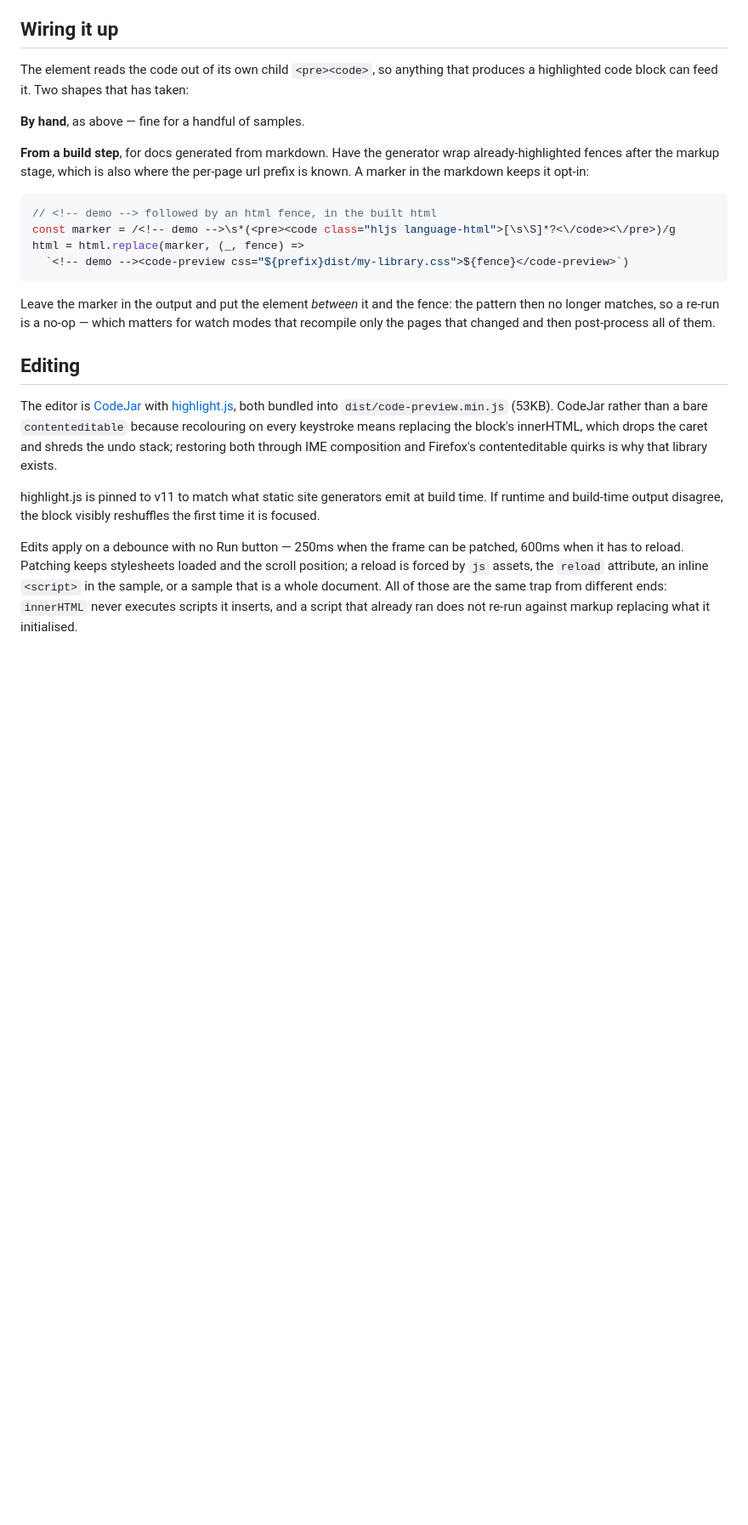
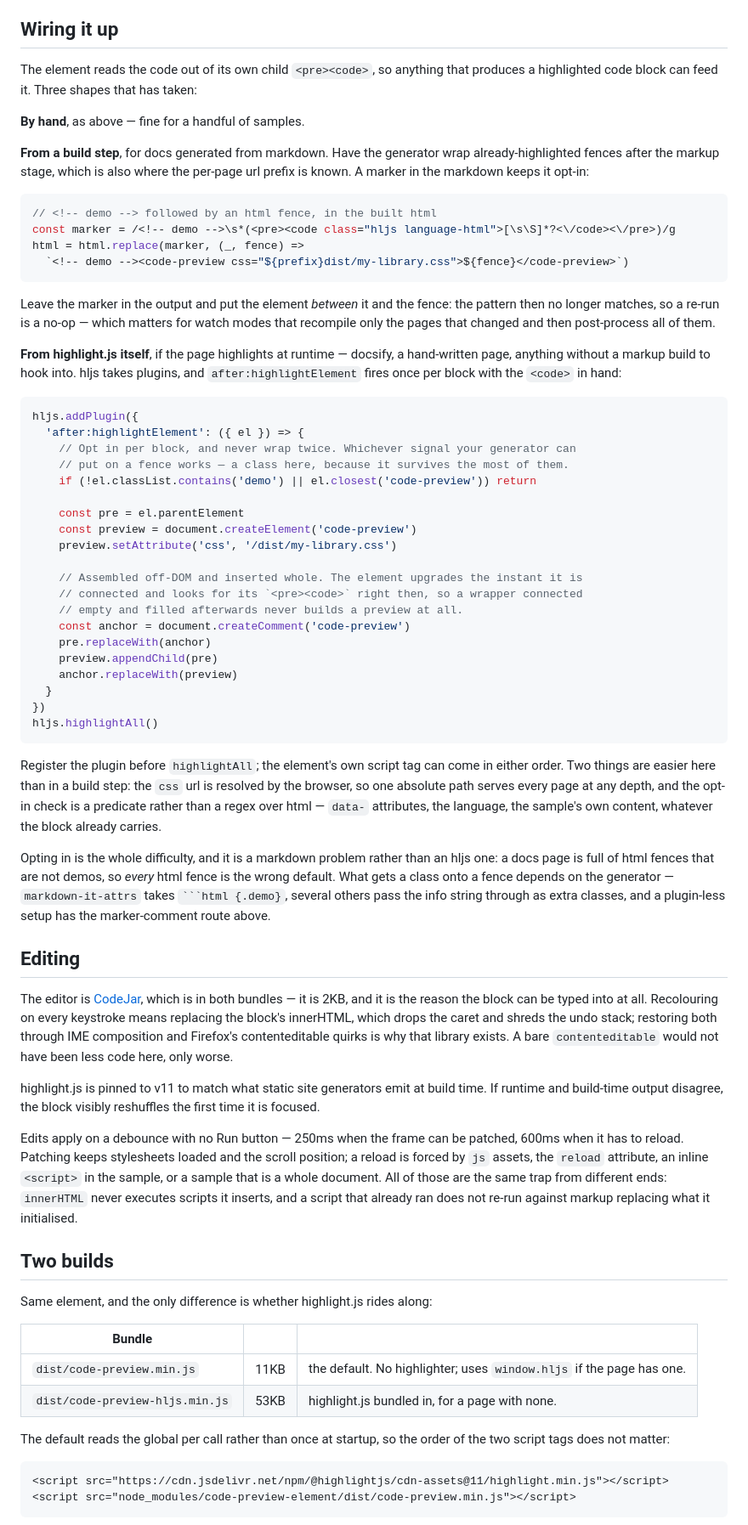
Before and after one commit to stamat/code-preview-element, a Markdown page: README.md, the part around one of its changes. Shown at 85% size. GitHub-like rendering; blank space fills up the shorter version.

````diff
--- a/README.md
+++ b/README.md
@@ -81,7 +119,7 @@ attribute: natural width, no scaling.
 ## Wiring it up
 
 The element reads the code out of its own child `<pre><code>`, so anything that
-produces a highlighted code block can feed it. Two shapes that has taken:
+produces a highlighted code block can feed it. Three shapes that has taken:
 
 **By hand**, as above — fine for a handful of samples.
 
@@ -100,14 +138,53 @@ Leave the marker in the output and put the element *between* it and the fence: t
 pattern then no longer matches, so a re-run is a no-op — which matters for watch
 modes that recompile only the pages that changed and then post-process all of them.
 
+**From highlight.js itself**, if the page highlights at runtime — docsify, a
+hand-written page, anything without a markup build to hook into. hljs takes plugins,
+and `after:highlightElement` fires once per block with the `<code>` in hand:
+
+```js
+hljs.addPlugin({
+  'after:highlightElement': ({ el }) => {
+    // Opt in per block, and never wrap twice. Whichever signal your generator can
+    // put on a fence works — a class here, because it survives the most of them.
+    if (!el.classList.contains('demo') || el.closest('code-preview')) return
+
+    const pre = el.parentElement
+    const preview = document.createElement('code-preview')
+    preview.setAttribute('css', '/dist/my-library.css')
+
+    // Assembled off-DOM and inserted whole. The element upgrades the instant it is
+    // connected and looks for its `<pre><code>` right then, so a wrapper connected
+    // empty and filled afterwards never builds a preview at all.
+    const anchor = document.createComment('code-preview')
+    pre.replaceWith(anchor)
+    preview.appendChild(pre)
+    anchor.replaceWith(preview)
+  }
+})
+hljs.highlightAll()
+```
+
+Register the plugin before `highlightAll`; the element's own script tag can come in
+either order. Two things are easier here than in a build step: the `css` url is
+resolved by the browser, so one absolute path serves every page at any depth, and the
+opt-in check is a predicate rather than a regex over html — `data-` attributes, the
+language, the sample's own content, whatever the block already carries.
+
+Opting in is the whole difficulty, and it is a markdown problem rather than an hljs
+one: a docs page is full of html fences that are not demos, so *every* html fence is
+the wrong default. What gets a class onto a fence depends on the generator —
+`markdown-it-attrs` takes ` ```html {.demo} `, several others pass the info string
+through as extra classes, and a plugin-less setup has the marker-comment route above.
+
 ## Editing
 
-The editor is [CodeJar](https://github.com/antonmedv/codejar) with
-[highlight.js](https://highlightjs.org), both bundled into `dist/code-preview.min.js`
-(53KB). CodeJar rather than a bare `contenteditable` because recolouring on every
-keystroke means replacing the block's innerHTML, which drops the caret and shreds the
-undo stack; restoring both through IME composition and Firefox's contenteditable
-quirks is why that library exists.
+The editor is [CodeJar](https://github.com/antonmedv/codejar), which is in both bundles
+— it is 2KB, and it is the reason the block can be typed into at all. Recolouring on
+every keystroke means replacing the block's innerHTML, which drops the caret and shreds
+the undo stack; restoring both through IME composition and Firefox's contenteditable
+quirks is why that library exists. A bare `contenteditable` would not have been less
+code here, only worse.
 
 highlight.js is pinned to v11 to match what static site generators emit at build
 time. If runtime and build-time output disagree, the block visibly reshuffles the
@@ -119,3 +196,21 @@ position; a reload is forced by `js` assets, the `reload` attribute, an inline
 `<script>` in the sample, or a sample that is a whole document. All of those are the
 same trap from different ends: `innerHTML` never executes scripts it inserts, and a
 script that already ran does not re-run against markup replacing what it initialised.
+
+## Two builds
+
+Same element, and the only difference is whether highlight.js rides along:
+
+| Bundle | | |
+|---|---|---|
+| `dist/code-preview.min.js` | 11KB | the default. No highlighter; uses `window.hljs` if the page has one. |
+| `dist/code-preview-hljs.min.js` | 53KB | highlight.js bundled in, for a page with none. |
+
+The default reads the global per call rather than once at startup, so the order of the
+two script tags does not matter:
+
+```html
+<script src="https://cdn.jsdelivr.net/npm/@highlightjs/cdn-assets@11/highlight.min.js"></script>
+<script src="node_modules/code-preview-element/dist/code-preview.min.js"></script>
+```
+
````
Also changed, not shown: other parts of README.md (+59 -2 lines).
